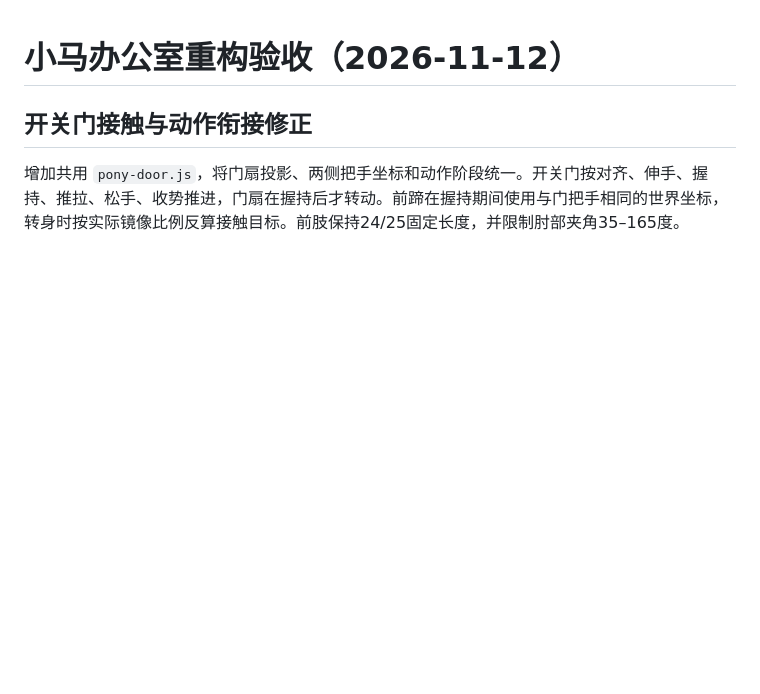
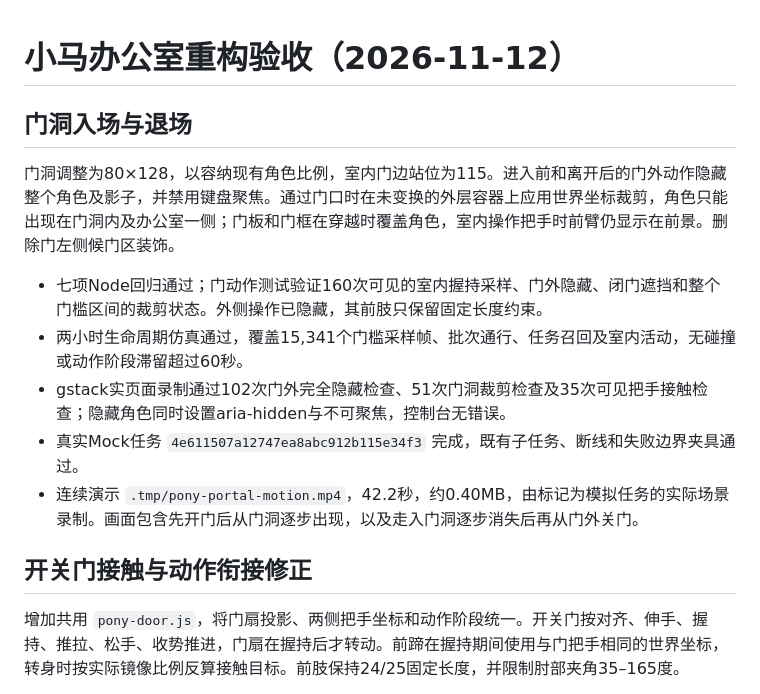
Before and after one commit to Yyk-Lqh/Stock-Predict-Mailer, a Markdown page: docs/pony-office-validation.md, the part around the change. Rendered like a GitHub page; blank space fills up the shorter version.

Commit message:
docs(office): document doorway-only entrance and exit validation

```diff
--- a/docs/pony-office-validation.md
+++ b/docs/pony-office-validation.md
@@ -1,4 +1,14 @@
 # 小马办公室重构验收（2026-11-12）
+
+## 门洞入场与退场
+
+门洞调整为80×128，以容纳现有角色比例，室内门边站位为115。进入前和离开后的门外动作隐藏整个角色及影子，并禁用键盘聚焦。通过门口时在未变换的外层容器上应用世界坐标裁剪，角色只能出现在门洞内及办公室一侧；门板和门框在穿越时覆盖角色，室内操作把手时前臂仍显示在前景。删除门左侧候门区装饰。
+
+- 七项Node回归通过；门动作测试验证160次可见的室内握持采样、门外隐藏、闭门遮挡和整个门槛区间的裁剪状态。外侧操作已隐藏，其前肢只保留固定长度约束。
+- 两小时生命周期仿真通过，覆盖15,341个门槛采样帧、批次通行、任务召回及室内活动，无碰撞或动作阶段滞留超过60秒。
+- gstack实页面录制通过102次门外完全隐藏检查、51次门洞裁剪检查及35次可见把手接触检查；隐藏角色同时设置aria-hidden与不可聚焦，控制台无错误。
+- 真实Mock任务 `4e611507a12747ea8abc912b115e34f3` 完成，既有子任务、断线和失败边界夹具通过。
+- 连续演示 `.tmp/pony-portal-motion.mp4`，42.2秒，约0.40MB，由标记为模拟任务的实际场景录制。画面包含先开门后从门洞逐步出现，以及走入门洞逐步消失后再从门外关门。
 
 ## 开关门接触与动作衔接修正
 
```
